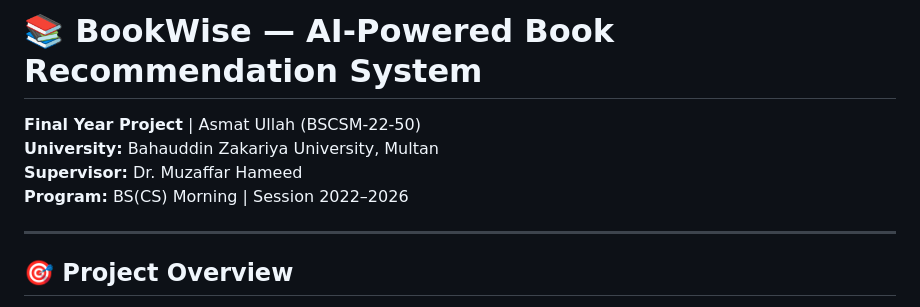
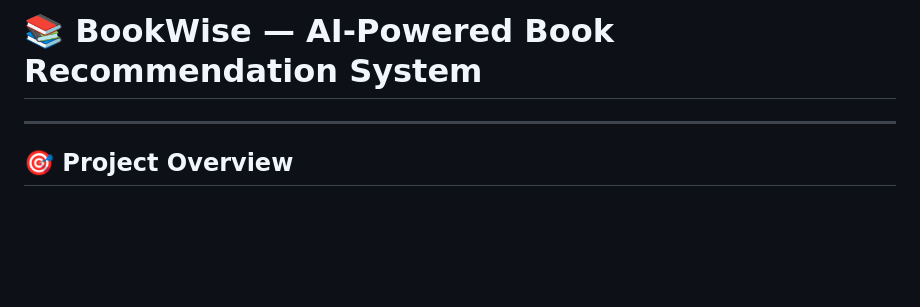
Before and after one commit to asmatmangal/bookengine, a Markdown page: README.md, the part around the change. Rendered like a GitHub page; blank space fills up the shorter version.

```diff
--- a/README.md
+++ b/README.md
@@ -1,9 +1,5 @@
 # 📚 BookWise — AI-Powered Book Recommendation System
 
-**Final Year Project** | Asmat Ullah (BSCSM-22-50)
-**University:** Bahauddin Zakariya University, Multan
-**Supervisor:** Dr. Muzaffar Hameed
-**Program:** BS(CS) Morning | Session 2022–2026
 
 ---
 
```
